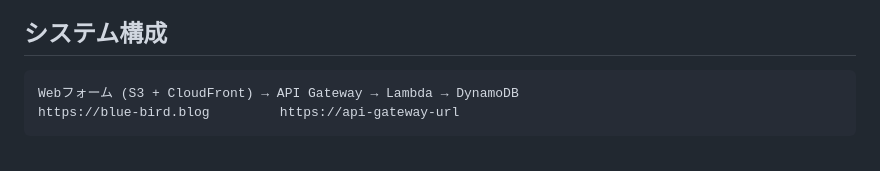
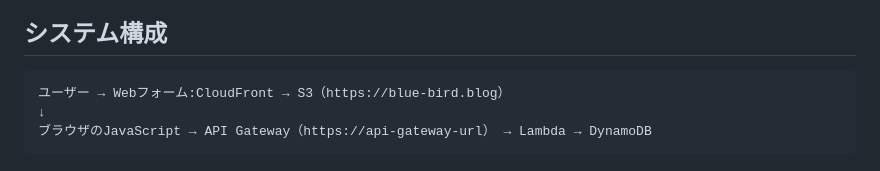
Before and after one commit to sae-maruyama/aws-inquiry-form, a Markdown page: README.md, the part around the change. Drawn GitHub-style.

````diff
--- a/README.md
+++ b/README.md
@@ -5,8 +5,9 @@ AWS サービスを使用したサーバーレスお問い合わせフォーム
 ## システム構成
 
 ```
-Webフォーム (S3 + CloudFront) → API Gateway → Lambda → DynamoDB
-https://blue-bird.blog         https://api-gateway-url
+ユーザー → Webフォーム:CloudFront → S3（https://blue-bird.blog）
+↓
+ブラウザのJavaScript → API Gateway（https://api-gateway-url） → Lambda → DynamoDB
 ```
 ![alt text](images/arc.png)
 
````
